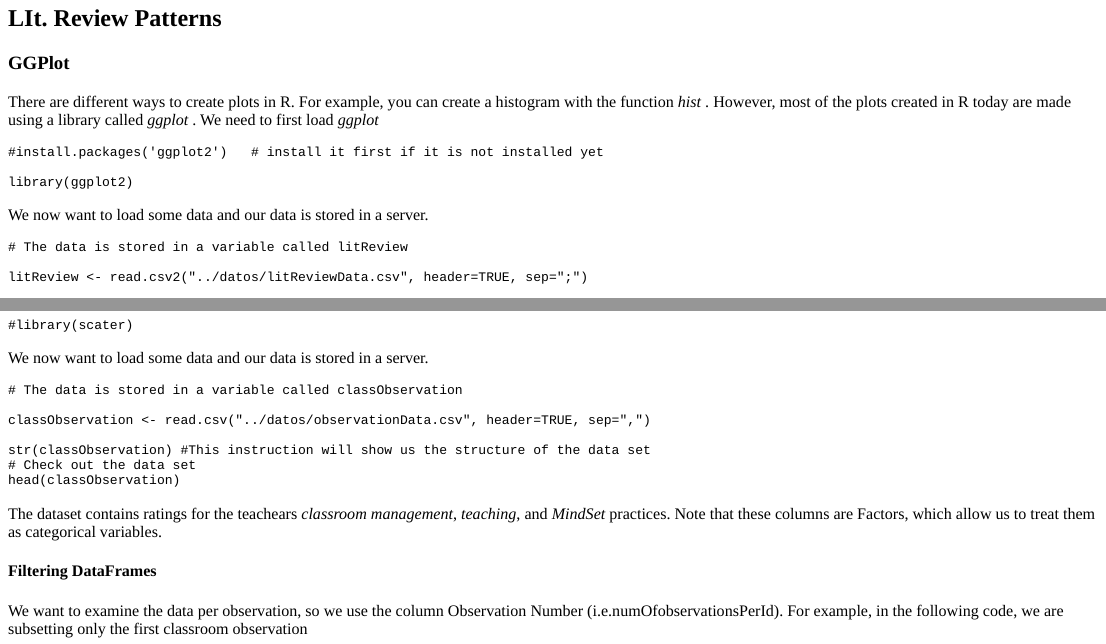
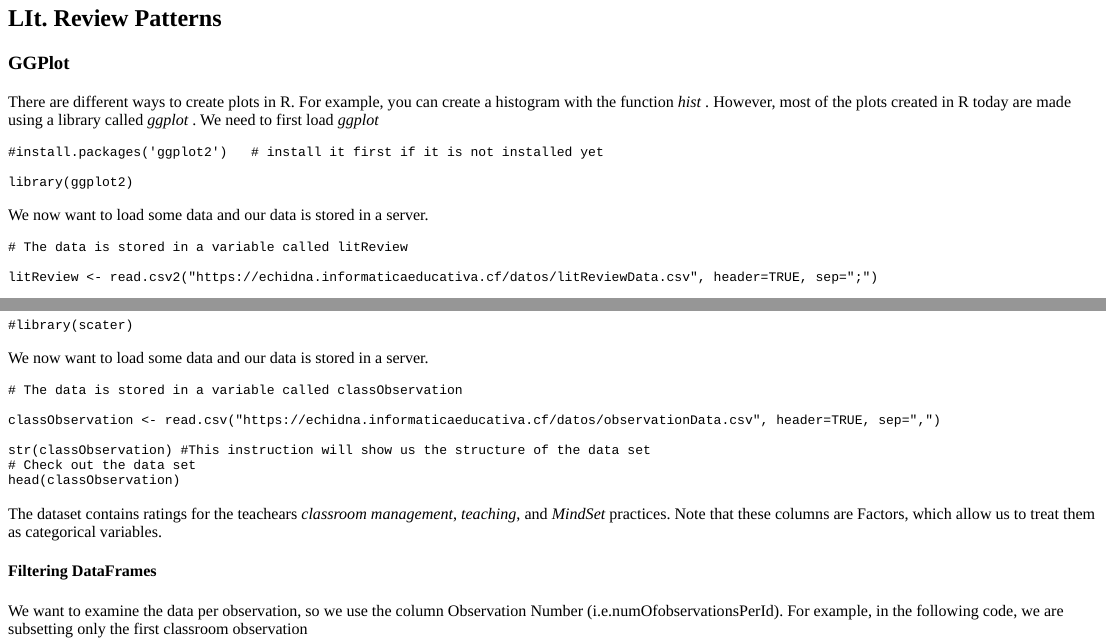
Before and after one commit to gieu/RMarkdowns, an R Markdown document (markdowns/plotsLitReviewAPG/plotsLitReviewAPG.Rmd): the page in a window 1100 px wide, from 3700 px down, and a second part further down, joined at a grey line. The pictures show the output file markdowns/plotsLitReviewAPG/plotsLitReviewAPG.html that the author committed with the source, opened offline.

Commit message:
fixed some url problems 2

````diff
--- a/markdowns/plotsLitReviewAPG/plotsLitReviewAPG.Rmd
+++ b/markdowns/plotsLitReviewAPG/plotsLitReviewAPG.Rmd
@@ -335,7 +335,7 @@ We now want to load some data and our data is stored in a server.
 
 # The data is stored in a variable called litReview
 
-litReview <- read.csv2("../datos/litReviewData.csv", header=TRUE, sep=";")
+litReview <- read.csv2("https://echidna.informaticaeducativa.cf/datos/litReviewData.csv", header=TRUE, sep=";")
 ```
 
 ### Activity
@@ -563,7 +563,7 @@ We now want to load some data and our data is stored in a server.
 
 # The data is stored in a variable called classObservation
 
-classObservation <- read.csv("../datos/observationData.csv", header=TRUE, sep=",")
+classObservation <- read.csv("https://echidna.informaticaeducativa.cf/datos/observationData.csv", header=TRUE, sep=",")
 
 str(classObservation) #This instruction will show us the structure of the data set
 # Check out the data set
````
Also changed, not shown: markdowns/IntroEstadistica_Vieira/IntroEstadistica.Rmd (+1 -1 lines), markdowns/IntroEstadistica_YAPG/IntroEstadisticaYAPG.Rmd (+1 -1 lines), markdowns/IntroEstadistica_Vieira/IntroEstadistica.html, markdowns/IntroEstadistica_YAPG/IntroEstadisticaYAPG.html, markdowns/plotsLitReviewAPG/plotsLitReviewAPG.html.
